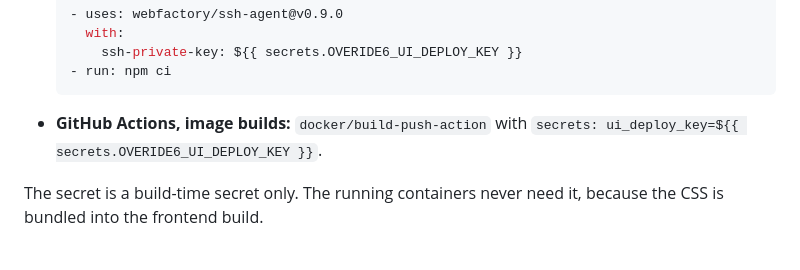
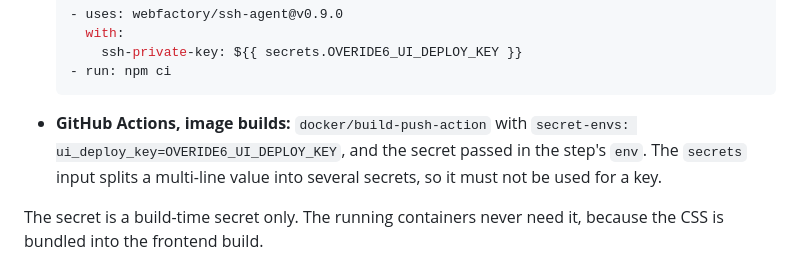
Before and after one commit to overide6/ui, a Markdown page: docs/adr/0001-shared-ui-package.md, the part around the change. GitHub-like rendering.

Commit message:
docs(adr): pass the deploy key to build-push-action via secret-envs
Co-Authored-By: Claude Opus 5.5 <noreply@anthropic.com>

````diff
--- a/docs/adr/0001-shared-ui-package.md
+++ b/docs/adr/0001-shared-ui-package.md
@@ -139,7 +139,7 @@ Passing the secret depends on where the image is built:
   ```
 
 - **GitHub Actions, image builds:** `docker/build-push-action` with
-  `secrets: ui_deploy_key=${{ secrets.OVERIDE6_UI_DEPLOY_KEY }}`.
+  `secret-envs: ui_deploy_key=OVERIDE6_UI_DEPLOY_KEY`, and the secret passed in the step's `env`. The `secrets` input splits a multi-line value into several secrets, so it must not be used for a key.
 
 The secret is a build-time secret only. The running containers never need it, because the CSS is bundled into the frontend build.
 
````
